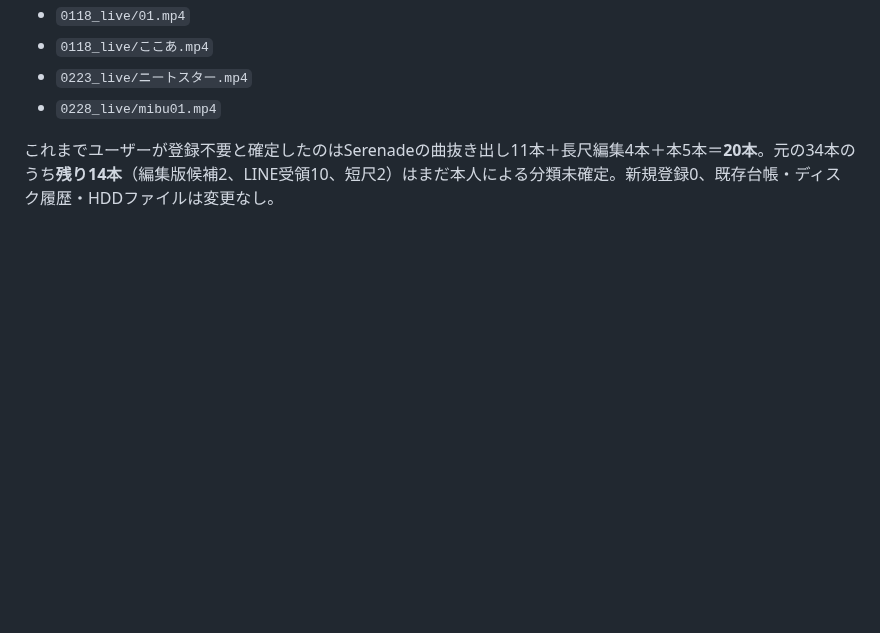
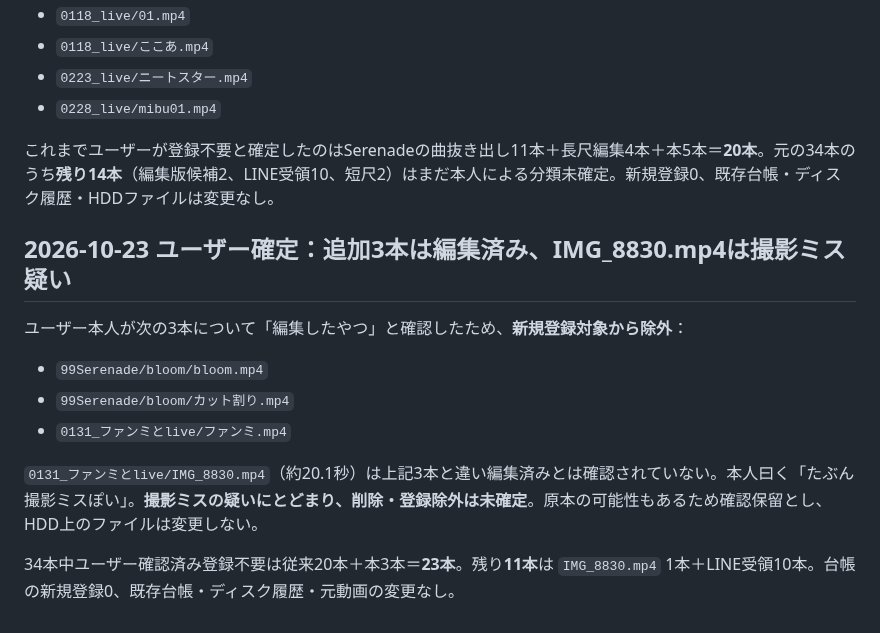
Before and after one commit to zinnbei1207/setsuna-video-archive, a Markdown page: docs/2026-review-queue.md, the part around the change. Drawn GitHub-style; blank space fills up the shorter version.

Commit message:
docs: exclude three confirmed edits and flag IMG_8830 as possible mis-shot

```diff
--- a/docs/2026-review-queue.md
+++ b/docs/2026-review-queue.md
@@ -392,3 +392,15 @@ Macで取得済みの `archive_probe_fixed_20261022_021339.zip` の個別レポ
 - `0228_live/mibu01.mp4`
 
 これまでユーザーが登録不要と確定したのはSerenadeの曲抜き出し11本＋長尺編集4本＋本5本＝**20本**。元の34本のうち**残り14本**（編集版候補2、LINE受領10、短尺2）はまだ本人による分類未確定。新規登録0、既存台帳・ディスク履歴・HDDファイルは変更なし。
+
+## 2026-10-23 ユーザー確定：追加3本は編集済み、IMG_8830.mp4は撮影ミス疑い
+
+ユーザー本人が次の3本について「編集したやつ」と確認したため、**新規登録対象から除外**：
+
+- `99Serenade/bloom/bloom.mp4`
+- `99Serenade/bloom/カット割り.mp4`
+- `0131_ファンミとlive/ファンミ.mp4`
+
+`0131_ファンミとlive/IMG_8830.mp4`（約20.1秒）は上記3本と違い編集済みとは確認されていない。本人曰く「たぶん撮影ミスぽい」。**撮影ミスの疑いにとどまり、削除・登録除外は未確定**。原本の可能性もあるため確認保留とし、HDD上のファイルは変更しない。
+
+34本中ユーザー確認済み登録不要は従来20本＋本3本＝**23本**。残り**11本**は `IMG_8830.mp4` 1本＋LINE受領10本。台帳の新規登録0、既存台帳・ディスク履歴・元動画の変更なし。
```
